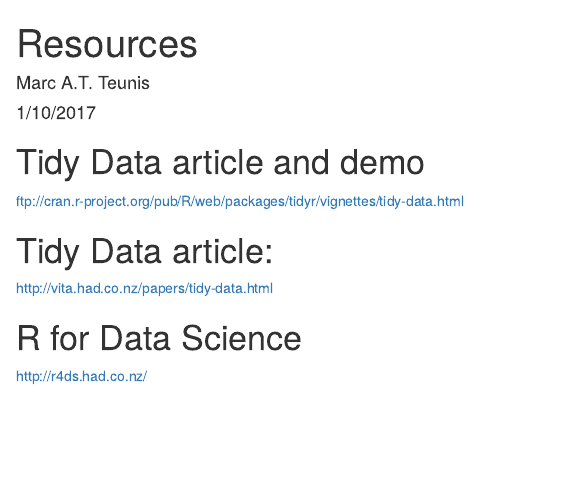
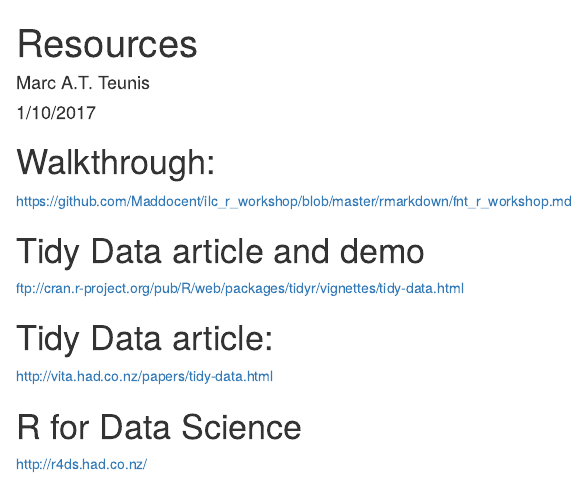
Before and after one commit to Maddocent/ilc_r_workshop, an R Markdown document (documentation/resources.Rmd): the page in a window 1100 px wide, from its top. Rendered offline with R 4.5, knitr and Pandoc, with nearby package versions; both versions are drawn in the output format of the newer one.

Commit message:
added documentation and slides

```diff
--- a/documentation/resources.Rmd
+++ b/documentation/resources.Rmd
@@ -3,10 +3,13 @@ title: "Resources"
 author: "Marc A.T. Teunis"
 date: "1/10/2017"
 output:
+  html_document: default
+  pdf_document: default
   word_document: default
-  pdf_document: default
-  html_document: default
 ---
+
+# Walkthrough:
+https://github.com/Maddocent/ilc_r_workshop/blob/master/rmarkdown/fnt_r_workshop.md
 
 # Tidy Data article and demo
 ftp://cran.r-project.org/pub/R/web/packages/tidyr/vignettes/tidy-data.html
```
Also changed, not shown: documentation/resources.R (deleted, +0 -8 lines), documentation/resources.html (added), 2 other files.
